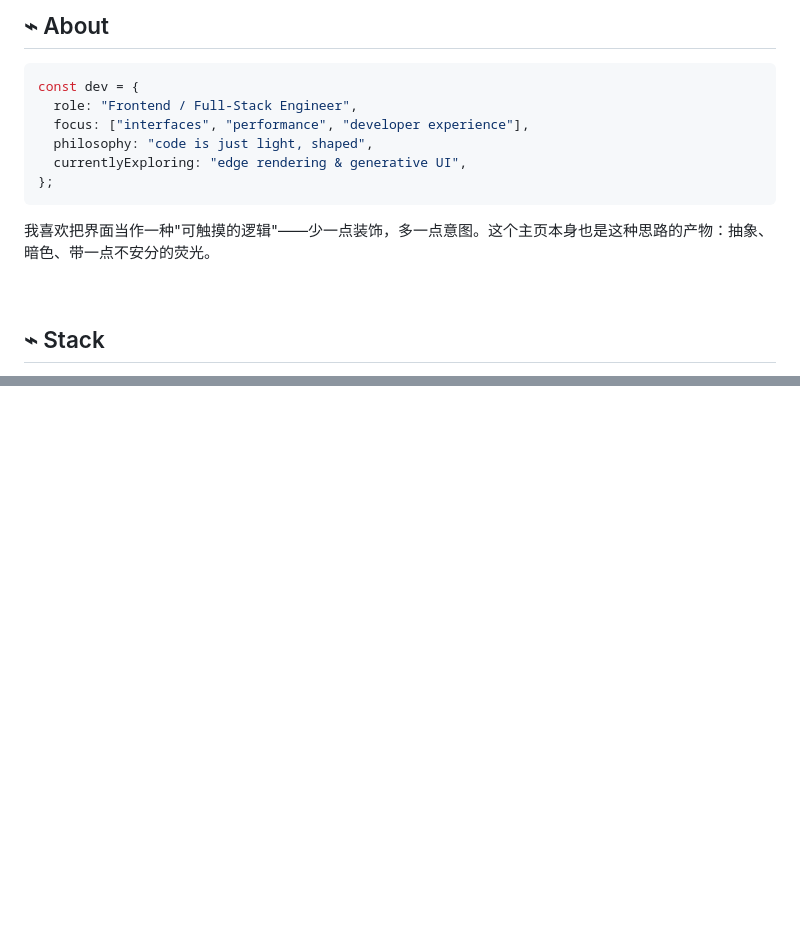
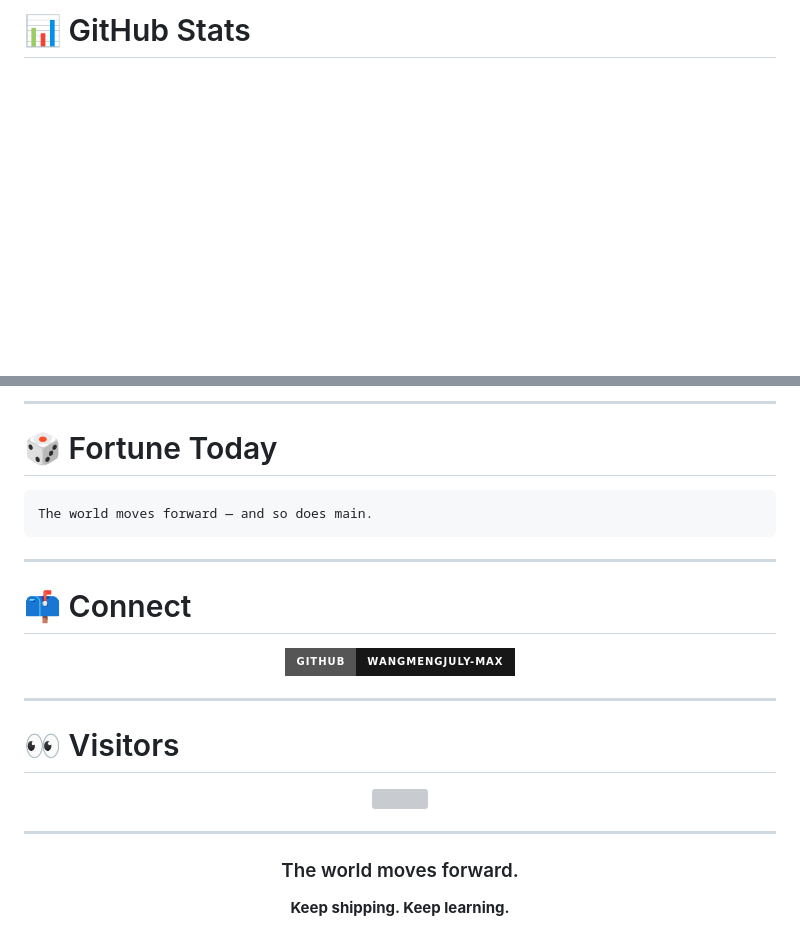
Before and after one commit to wangmengjuly-max/wangmengjuly-max, a Markdown page: README.md, 2 parts joined by grey strips. GitHub-like rendering; badges without logos; blank space fills up the shorter version; grey boxes are pictures that could not be loaded.

````diff
--- a/README.md
+++ b/README.md
@@ -26,20 +64,5 @@
 
-## ⌁ About
-
-```js
-const dev = {
-  role: "Frontend / Full-Stack Engineer",
-  focus: ["interfaces", "performance", "developer experience"],
-  philosophy: "code is just light, shaped",
-  currentlyExploring: "edge rendering & generative UI",
-};
-```
-
-我喜欢把界面当作一种"可触摸的逻辑"——少一点装饰，多一点意图。这个主页本身也是这种思路的产物：抽象、暗色、带一点不安分的荧光。
-
-<br/>
-
-## ⌁ Stack
+# 📊 GitHub Stats
 
 <div align="center">
 
@@ -130 +221,41 @@ const dev = {
 </div>
+
+---
+
+# 🎲 Fortune Today
+
+```text
+The world moves forward — and so does main.
+```
+
+---
+
+# 📫 Connect
+
+<div align="center">
+
+<a href="https://github.com/wangmengjuly-max">
+<img src="https://img.shields.io/badge/GitHub-wangmengjuly--max-181717?style=for-the-badge&logo=github"/>
+</a>
+
+</div>
+
+---
+
+# 👀 Visitors
+
+<div align="center">
+
+![](https://komarev.com/ghpvc/?username=wangmengjuly-max&color=00ff88&style=for-the-badge)
+
+</div>
+
+---
+
+<div align="center">
+
+### The world moves forward.
+
+**Keep shipping. Keep learning.**
+
+</div>
````
Also changed, not shown: other parts of README.md (+183 -77 lines).
